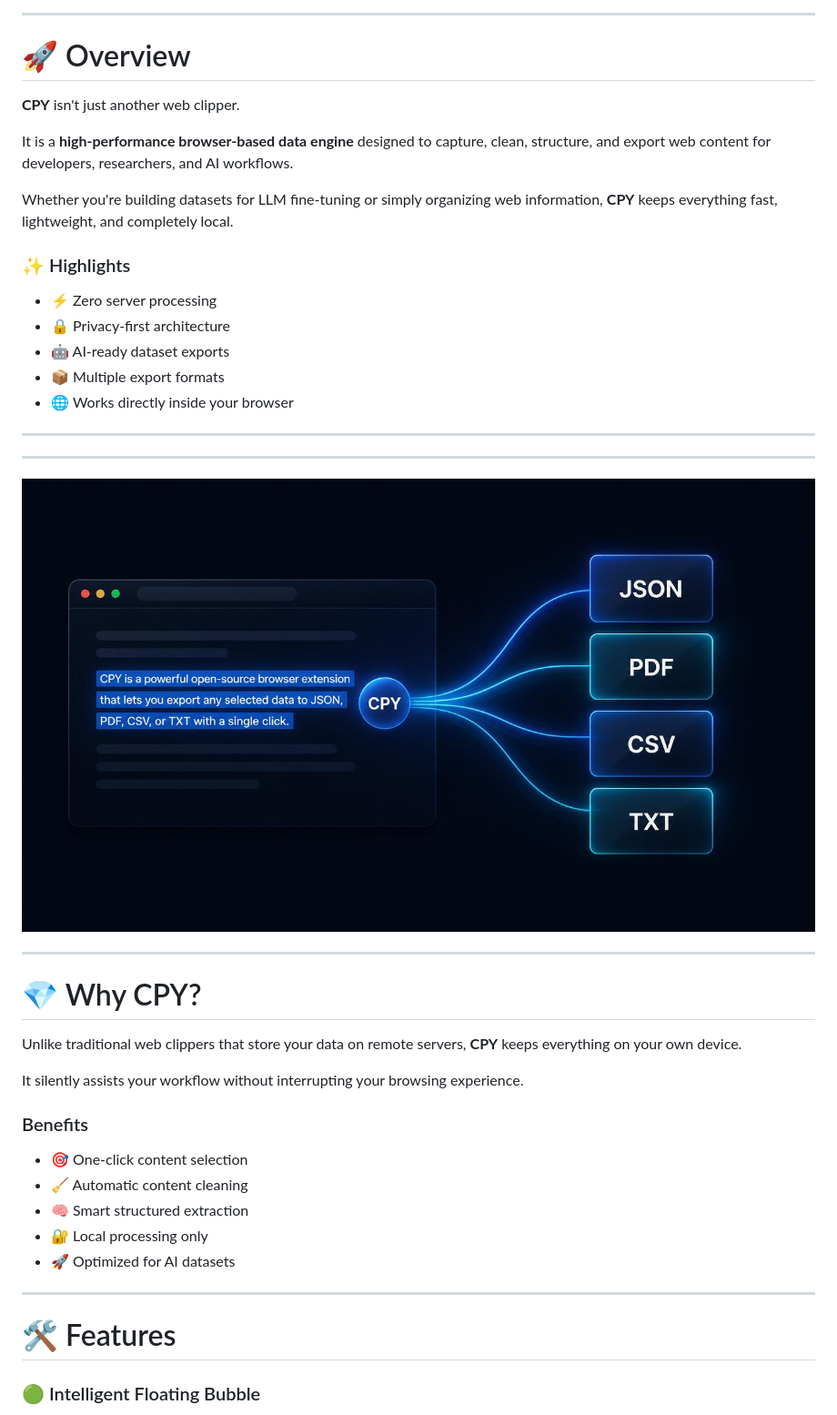
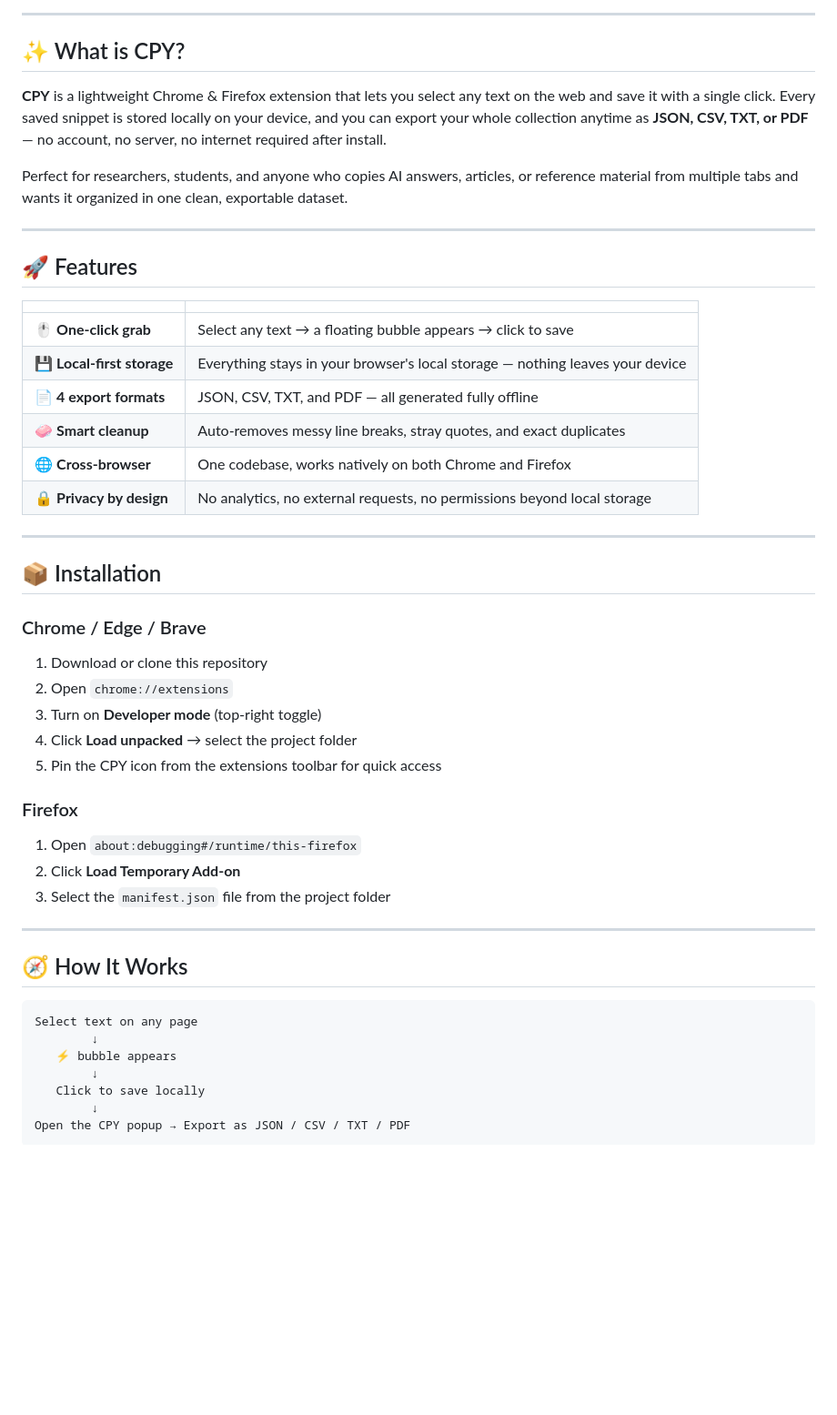
Before and after one commit to Nahid-mahmud555/CPY, a Markdown page: README.md, the part around one of its changes. Shown at 91% size. Drawn GitHub-style; blank space fills up the shorter version.

````diff
--- a/README.md
+++ b/README.md
@@ -31,51 +14,52 @@ researchers, and AI dataset creation.
 
 ---
 
-# 🚀 Overview
+## ✨ What is CPY?
 
-**CPY** isn't just another web clipper.
+**CPY** is a lightweight Chrome & Firefox extension that lets you select any text on the web and save it with a single click. Every saved snippet is stored locally on your device, and you can export your whole collection anytime as **JSON, CSV, TXT, or PDF** — no account, no server, no internet required after install.
 
-It is a **high-performance browser-based data engine** designed to capture, clean, structure, and export web content for developers, researchers, and AI workflows.
-
-Whether you're building datasets for LLM fine-tuning or simply organizing web information, **CPY** keeps everything fast, lightweight, and completely local.
-
-### ✨ Highlights
-
-- ⚡ Zero server processing
-- 🔒 Privacy-first architecture
-- 🤖 AI-ready dataset exports
-- 📦 Multiple export formats
-- 🌐 Works directly inside your browser
+Perfect for researchers, students, and anyone who copies AI answers, articles, or reference material from multiple tabs and wants it organized in one clean, exportable dataset.
 
 ---
 
----
+## 🚀 Features
 
-<img src="pic_01.png" alt="CPY Mafia Tech Banner" width="100%">
-
-</div>
+| | |
+|---|---|
+| 🖱️ **One-click grab** | Select any text → a floating bubble appears → click to save |
+| 💾 **Local-first storage** | Everything stays in your browser's local storage — nothing leaves your device |
+| 📄 **4 export formats** | JSON, CSV, TXT, and PDF — all generated fully offline |
+| 🧼 **Smart cleanup** | Auto-removes messy line breaks, stray quotes, and exact duplicates |
+| 🌐 **Cross-browser** | One codebase, works natively on both Chrome and Firefox |
+| 🔒 **Privacy by design** | No analytics, no external requests, no permissions beyond local storage |
 
 ---
 
+## 📦 Installation
 
+### Chrome / Edge / Brave
+1. Download or clone this repository
+2. Open `chrome://extensions`
+3. Turn on **Developer mode** (top-right toggle)
+4. Click **Load unpacked** → select the project folder
+5. Pin the CPY icon from the extensions toolbar for quick access
 
-# 💎 Why CPY?
-
-Unlike traditional web clippers that store your data on remote servers, **CPY** keeps everything on your own device.
-
-It silently assists your workflow without interrupting your browsing experience.
-
-### Benefits
-
-- 🎯 One-click content selection
-- 🧹 Automatic content cleaning
-- 🧠 Smart structured extraction
-- 🔐 Local processing only
-- 🚀 Optimized for AI datasets
+### Firefox
+1. Open `about:debugging#/runtime/this-firefox`
+2. Click **Load Temporary Add-on**
+3. Select the `manifest.json` file from the project folder
 
 ---
 
-# 🛠 Features
+## 🧭 How It Works
 
-### 🟢 Intelligent Floating Bubble
+```
+Select text on any page
+        ↓
+   ⚡ bubble appears
+        ↓
+   Click to save locally
+        ↓
+Open the CPY popup → Export as JSON / CSV / TXT / PDF
+```
 
````
Also changed, not shown: other parts of README.md (+46 -146 lines).
